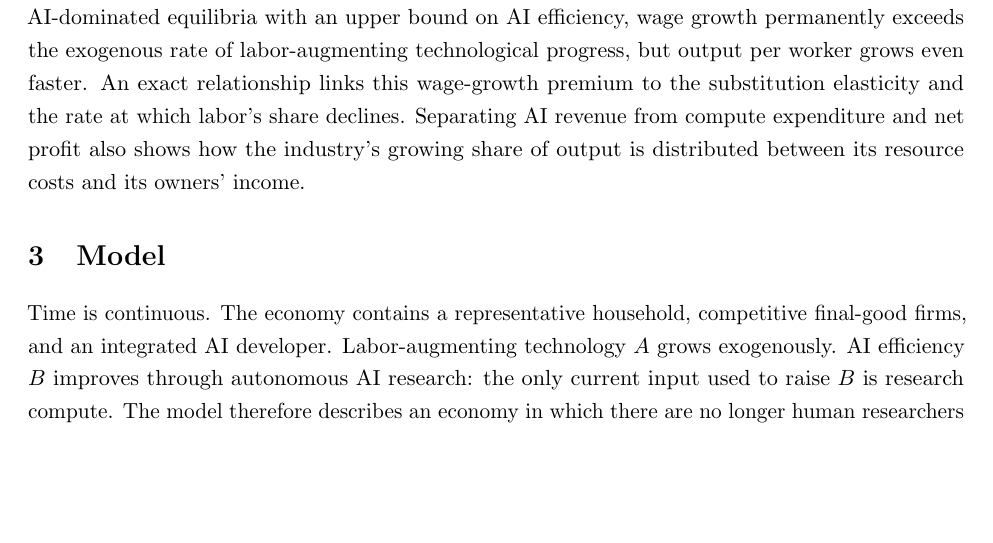
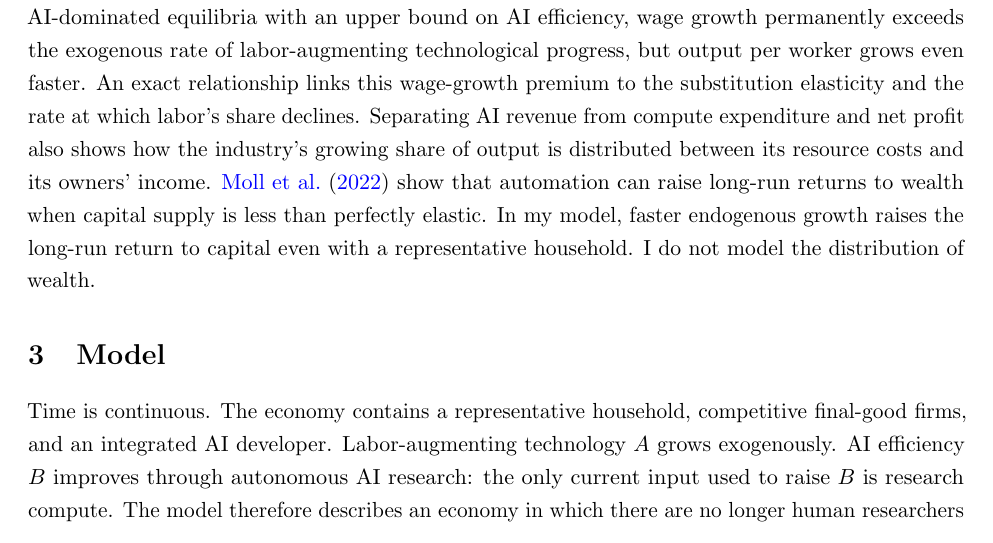
Before and after one commit to oliverpardo1979/ai-growth-and-labor, a LaTeX paper (main_rewrite.tex, which reads sections_rewrite/02_literature.tex): part of page 5 of 64, cut so that both start at the same text, the shorter picture padded with empty space. Compiled offline with pdfLaTeX.

Commit message:
Connect long-run capital returns to Moll Rachel and Restrepo

```diff
--- a/sections_rewrite/02_literature.tex
+++ b/sections_rewrite/02_literature.tex
@@ -53,3 +53,7 @@ wage-growth premium to the substitution elasticity and the rate at which
 labor's share declines. Separating AI revenue from compute expenditure and
 net profit also shows how the industry's growing share of output is
 distributed between its resource costs and its owners' income.
+\citet{mollrachelrestrepo2022} show that automation can raise long-run
+returns to wealth when capital supply is less than perfectly elastic.
+In my model, faster endogenous growth raises the long-run return to capital
+even with a representative household. I do not model the distribution of wealth.
```
